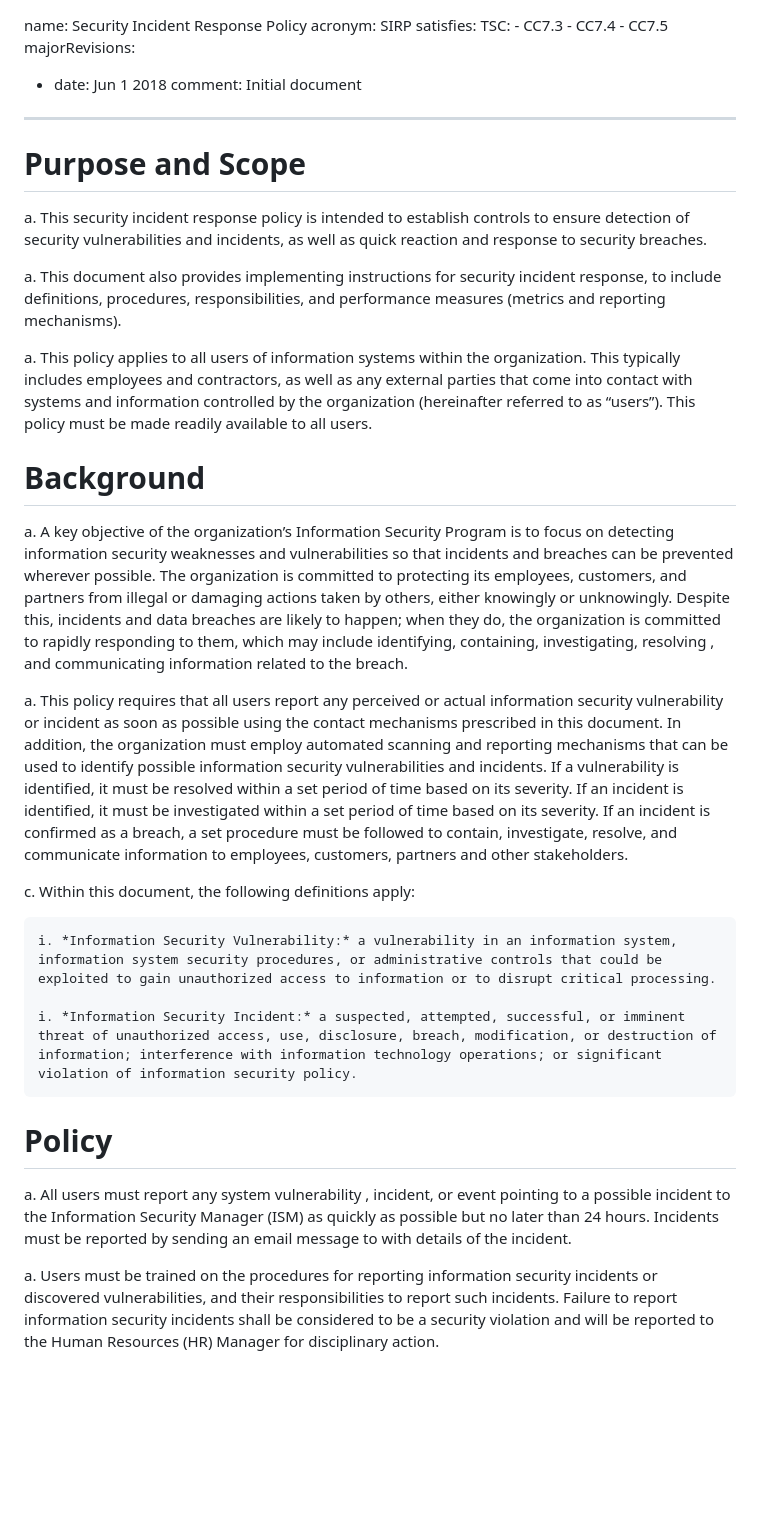
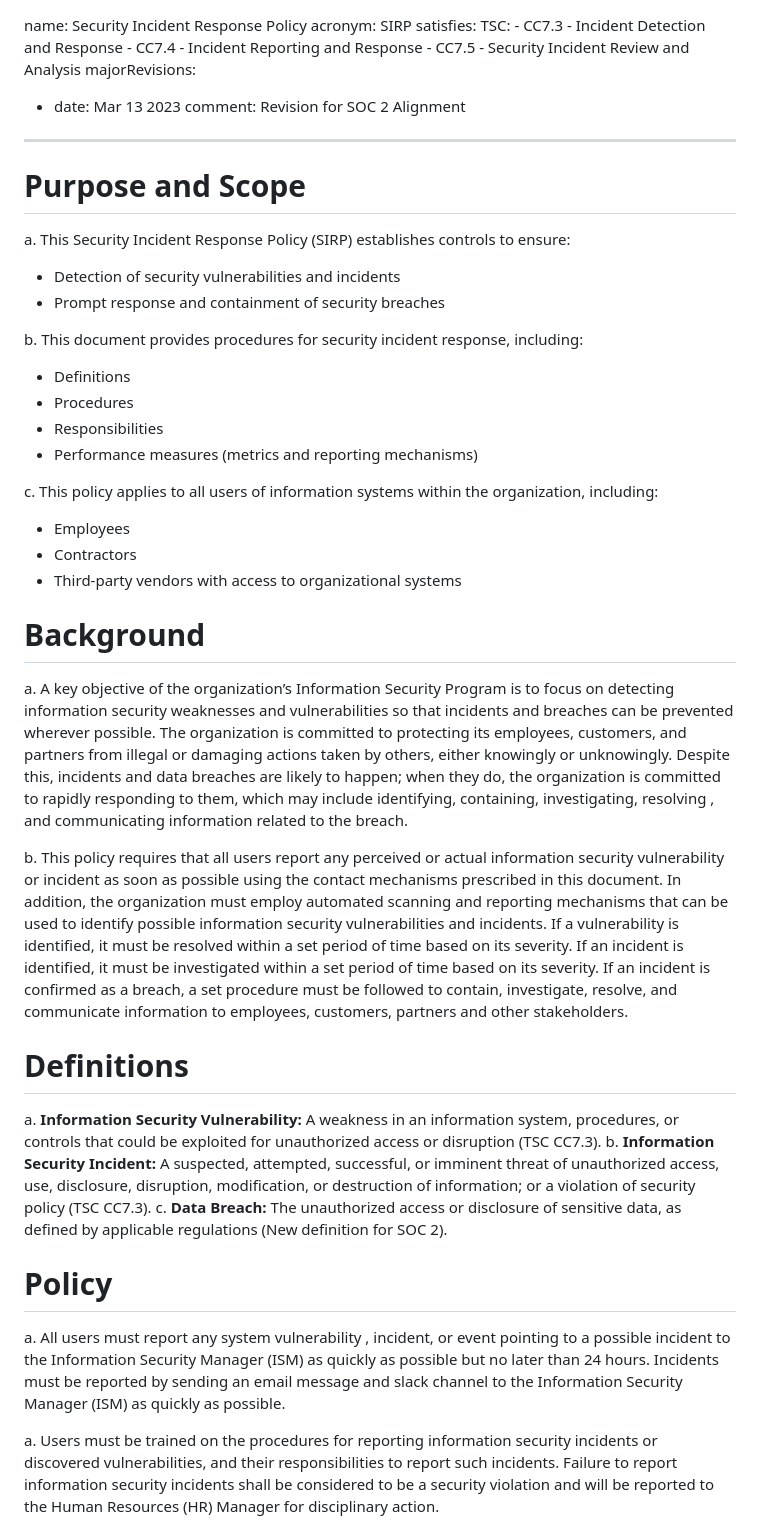
Before and after one commit to PopcornPalace/compliance, a Markdown page: policies/incident.md, the part around one of its changes. Rendered like a GitHub page; blank space fills up the shorter version.

```diff
--- a/policies/incident.md
+++ b/policies/incident.md
@@ -2,36 +2,45 @@ name: Security Incident Response Policy
 acronym: SIRP
 satisfies:
   TSC:
-    - CC7.3
-    - CC7.4
-    - CC7.5
+    - CC7.3 - Incident Detection and Response
+    - CC7.4 - Incident Reporting and Response
+    - CC7.5 - Security Incident Review and Analysis
 majorRevisions:
-  - date: Jun 1 2018
-    comment: Initial document
+  - date: Mar 13 2023
+    comment: Revision for SOC 2 Alignment
 ---
 
 # Purpose and Scope
 
-a. This security incident response policy is intended to establish controls to ensure detection of security vulnerabilities and incidents, as well as quick reaction and response to security breaches.
+a. This Security Incident Response Policy (SIRP) establishes controls to ensure:
+* Detection of security vulnerabilities and incidents
+* Prompt response and containment of security breaches
 
-a. This document also provides implementing instructions for security incident response, to include definitions, procedures, responsibilities, and performance measures (metrics and reporting mechanisms).
+b. This document provides procedures for security incident response, including:
+* Definitions
+* Procedures
+* Responsibilities
+* Performance measures (metrics and reporting mechanisms)
 
-a. This policy applies to all users of information systems within the organization. This typically includes employees and contractors, as well as any external parties that come into contact with systems and information controlled by the organization (hereinafter referred to as “users”). This policy must be made readily available to all users.
+c. This policy applies to all users of information systems within the organization, including:
+* Employees
+* Contractors
+* Third-party vendors with access to organizational systems
 
 # Background
 
 a. A key objective of the organization’s Information Security Program is to focus on detecting information security weaknesses and vulnerabilities so that incidents and breaches can be prevented wherever possible. The organization is committed to protecting its employees, customers, and partners from illegal or damaging actions taken by others, either knowingly or unknowingly. Despite this, incidents and data breaches are likely to happen; when they do, the organization is committed to rapidly responding to them, which may include identifying, containing, investigating, resolving , and communicating information related to the breach.
 
-a. This policy requires that all users report any perceived or actual information security vulnerability or incident as soon as possible using the contact mechanisms prescribed in this document. In addition, the organization must employ automated scanning and reporting mechanisms that can be used to identify possible information security vulnerabilities and incidents. If a vulnerability is identified, it must be resolved within a set period of time based on its severity. If an incident is identified, it must be investigated within a set period of time based on its severity. If an incident is confirmed as a breach, a set procedure must be followed to contain, investigate, resolve, and communicate information to employees, customers, partners and other stakeholders.
+b. This policy requires that all users report any perceived or actual information security vulnerability or incident as soon as possible using the contact mechanisms prescribed in this document. In addition, the organization must employ automated scanning and reporting mechanisms that can be used to identify possible information security vulnerabilities and incidents. If a vulnerability is identified, it must be resolved within a set period of time based on its severity. If an incident is identified, it must be investigated within a set period of time based on its severity. If an incident is confirmed as a breach, a set procedure must be followed to contain, investigate, resolve, and communicate information to employees, customers, partners and other stakeholders.
 
-c. Within this document, the following definitions apply:
+# Definitions
 
-    i. *Information Security Vulnerability:* a vulnerability in an information system, information system security procedures, or administrative controls that could be exploited to gain unauthorized access to information or to disrupt critical processing.
-
-    i. *Information Security Incident:* a suspected, attempted, successful, or imminent threat of unauthorized access, use, disclosure, breach, modification, or destruction of information; interference with information technology operations; or significant violation of information security policy.
+a. **Information Security Vulnerability:** A weakness in an information system, procedures, or controls that could be exploited for unauthorized access or disruption (TSC CC7.3).
+b. **Information Security Incident:** A suspected, attempted, successful, or imminent threat of unauthorized access, use, disclosure, disruption, modification, or destruction of information; or a violation of security policy (TSC CC7.3).
+c. **Data Breach:** The unauthorized access or disclosure of sensitive data, as defined by applicable regulations (New definition for SOC 2).
 
 # Policy
-a. All users must report any system vulnerability , incident, or event pointing to a possible incident to the Information Security Manager (ISM) as quickly as possible but no later than 24 hours. Incidents must be reported by sending an email message to <insert email address here> with details of the incident.
+a. All users must report any system vulnerability , incident, or event pointing to a possible incident to the Information Security Manager (ISM) as quickly as possible but no later than 24 hours. Incidents must be reported by sending an email message and slack channel to the Information Security Manager (ISM) as quickly as possible.
 
 a. Users must be trained on the procedures for reporting information security incidents or discovered vulnerabilities, and their responsibilities to report such incidents. Failure to report information security incidents shall be considered to be a security violation and will be reported to the Human Resources (HR) Manager for disciplinary action.
 
```
Also changed, not shown: other parts of policies/incident.md (+54 -35 lines).
